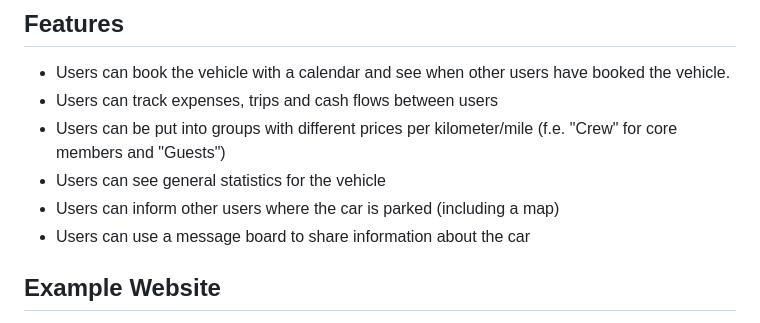
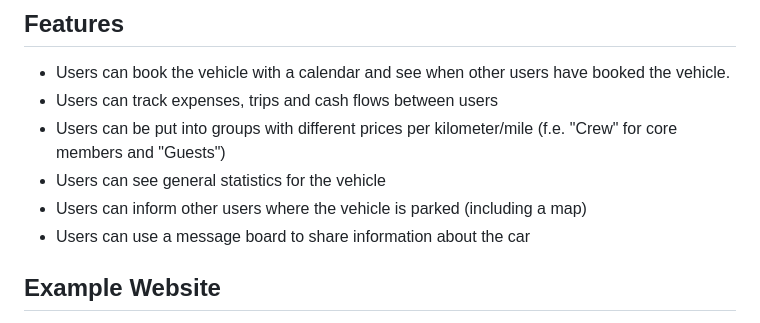
Before and after one commit to haukepauke/car-coop, a Markdown page: README.md, the part around the change. Drawn GitHub-style.

Commit message:
updated feature list

```diff
--- a/README.md
+++ b/README.md
@@ -11,7 +11,7 @@ amount a user has to pay for the distance driven.
 * Users can track expenses, trips and cash flows between users
 * Users can be put into groups with different prices per kilometer/mile (f.e. "Crew" for core members and "Guests")
 * Users can see general statistics for the vehicle
-* Users can inform other users where the car is parked (including a map)
+* Users can inform other users where the vehicle is parked (including a map)
 * Users can use a message board to share information about the car
 
 ## Example Website
```
